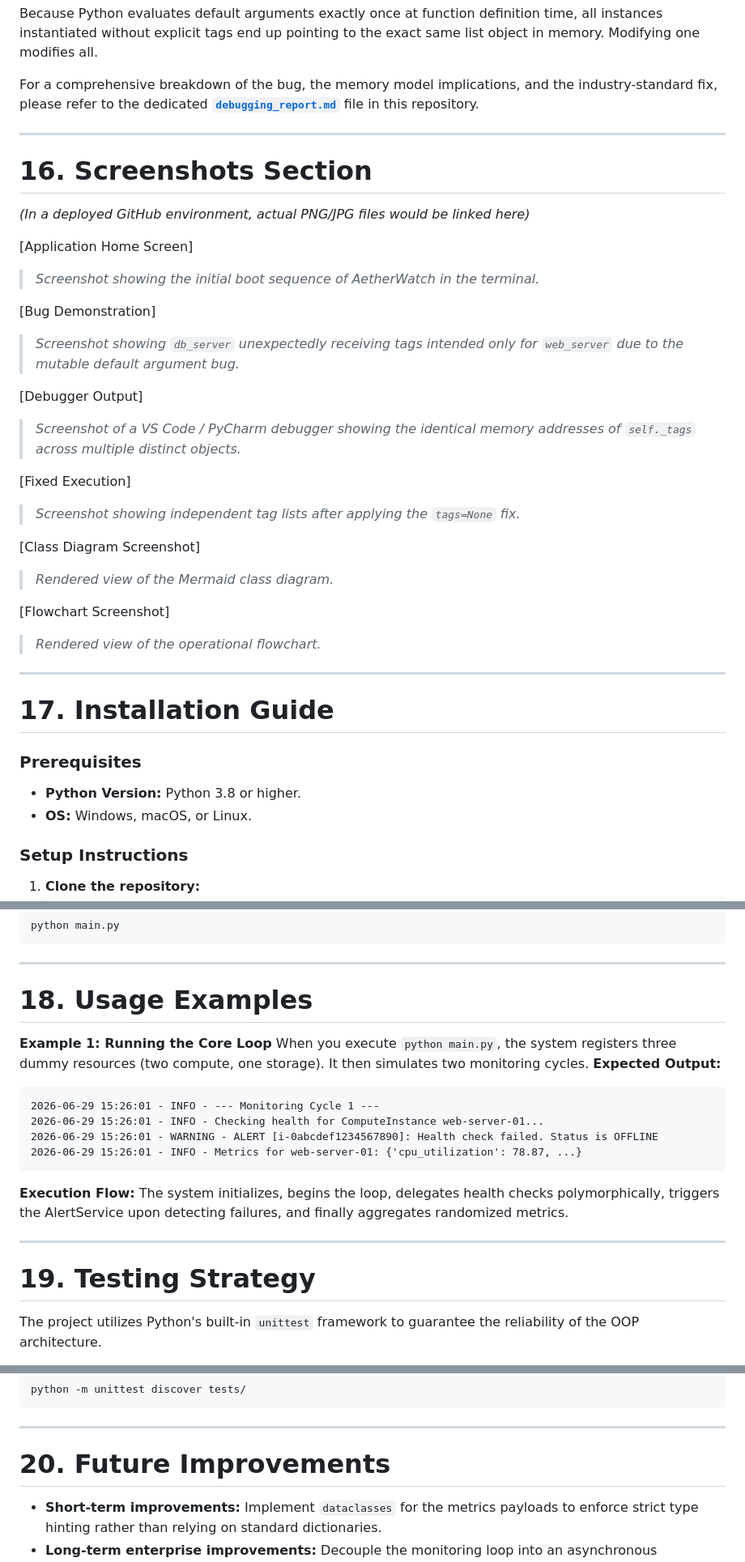
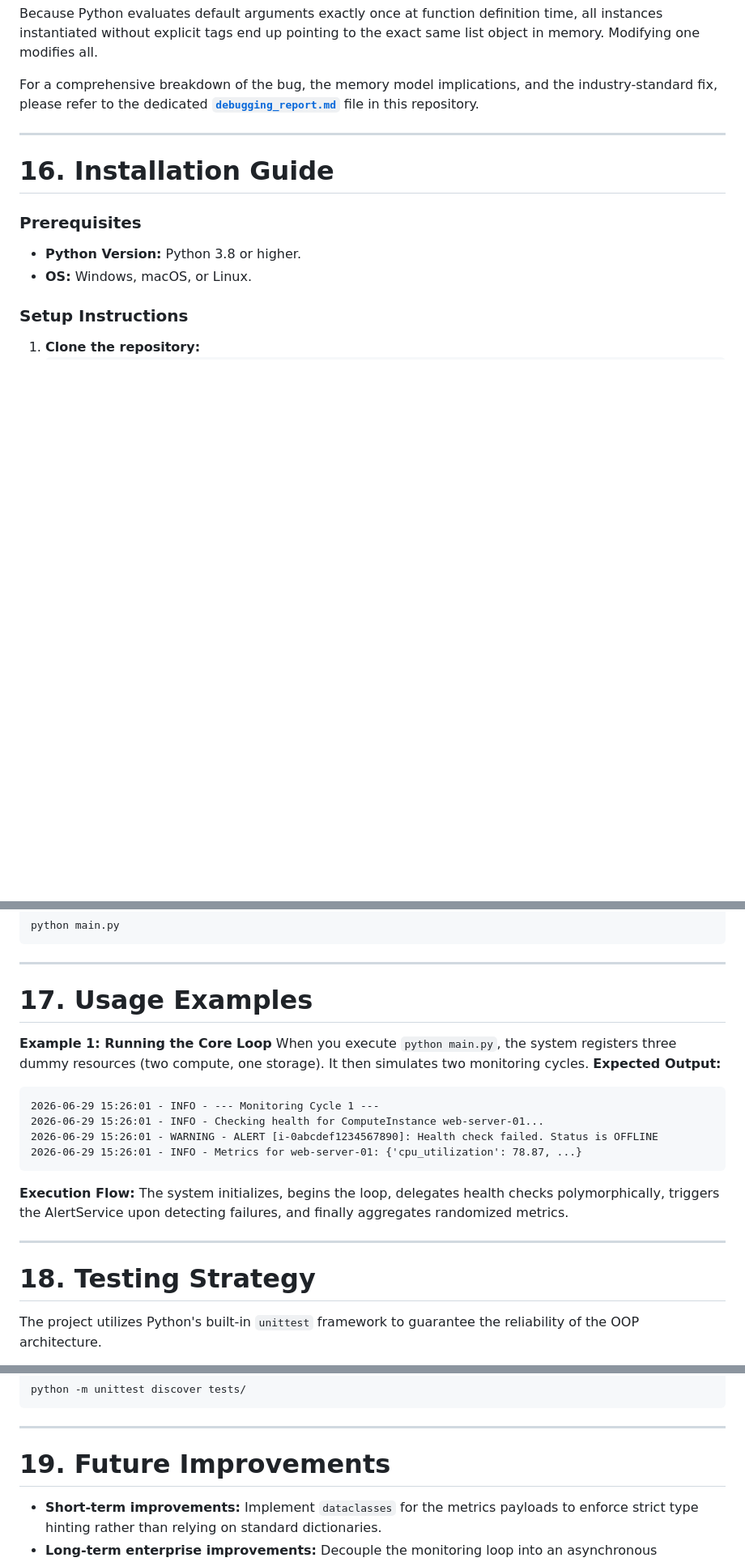
Before and after one commit to PS-Dev-Dadhania/Python-OOP-Monitoring, a Markdown page: README.md, 3 parts joined by grey strips. Shown at 81% size. Drawn GitHub-style; blank space fills up the shorter version.

```diff
--- a/README.md
+++ b/README.md
@@ -436,31 +436,9 @@ For a comprehensive breakdown of the bug, the memory model implications, and the
 
 ---
 
-# 16. Screenshots Section
 
-*(In a deployed GitHub environment, actual PNG/JPG files would be linked here)*
 
-[Application Home Screen]
-> *Screenshot showing the initial boot sequence of AetherWatch in the terminal.*
-
-[Bug Demonstration]
-> *Screenshot showing `db_server` unexpectedly receiving tags intended only for `web_server` due to the mutable default argument bug.*
-
-[Debugger Output]
-> *Screenshot of a VS Code / PyCharm debugger showing the identical memory addresses of `self._tags` across multiple distinct objects.*
-
-[Fixed Execution]
-> *Screenshot showing independent tag lists after applying the `tags=None` fix.*
-
-[Class Diagram Screenshot]
-> *Rendered view of the Mermaid class diagram.*
-
-[Flowchart Screenshot]
-> *Rendered view of the operational flowchart.*
-
----
-
-# 17. Installation Guide
+# 16. Installation Guide
 
 ### Prerequisites
 * **Python Version:** Python 3.8 or higher.
@@ -488,7 +466,7 @@ python main.py
 
 ---
 
-# 18. Usage Examples
+# 17. Usage Examples
 
 **Example 1: Running the Core Loop**
 When you execute `python main.py`, the system registers three dummy resources (two compute, one storage). It then simulates two monitoring cycles.
@@ -503,7 +481,7 @@ When you execute `python main.py`, the system registers three dummy resources (t
 
 ---
 
-# 19. Testing Strategy
+# 18. Testing Strategy
 
 The project utilizes Python's built-in `unittest` framework to guarantee the reliability of the OOP architecture.
 * **Unit Tests:** Located in `tests/test_monitor.py`. These tests instantiate the models and services in isolation.
@@ -517,7 +495,7 @@ python -m unittest discover tests/
 
 ---
 
-# 20. Future Improvements
+# 19. Future Improvements
 
 * **Short-term improvements:** Implement `dataclasses` for the metrics payloads to enforce strict type hinting rather than relying on standard dictionaries.
 * **Long-term enterprise improvements:** Decouple the monitoring loop into an asynchronous architecture using Python's `asyncio` to allow concurrent polling of thousands of resources simultaneously.
```
Also changed, not shown: other parts of README.md (+2 -2 lines).
